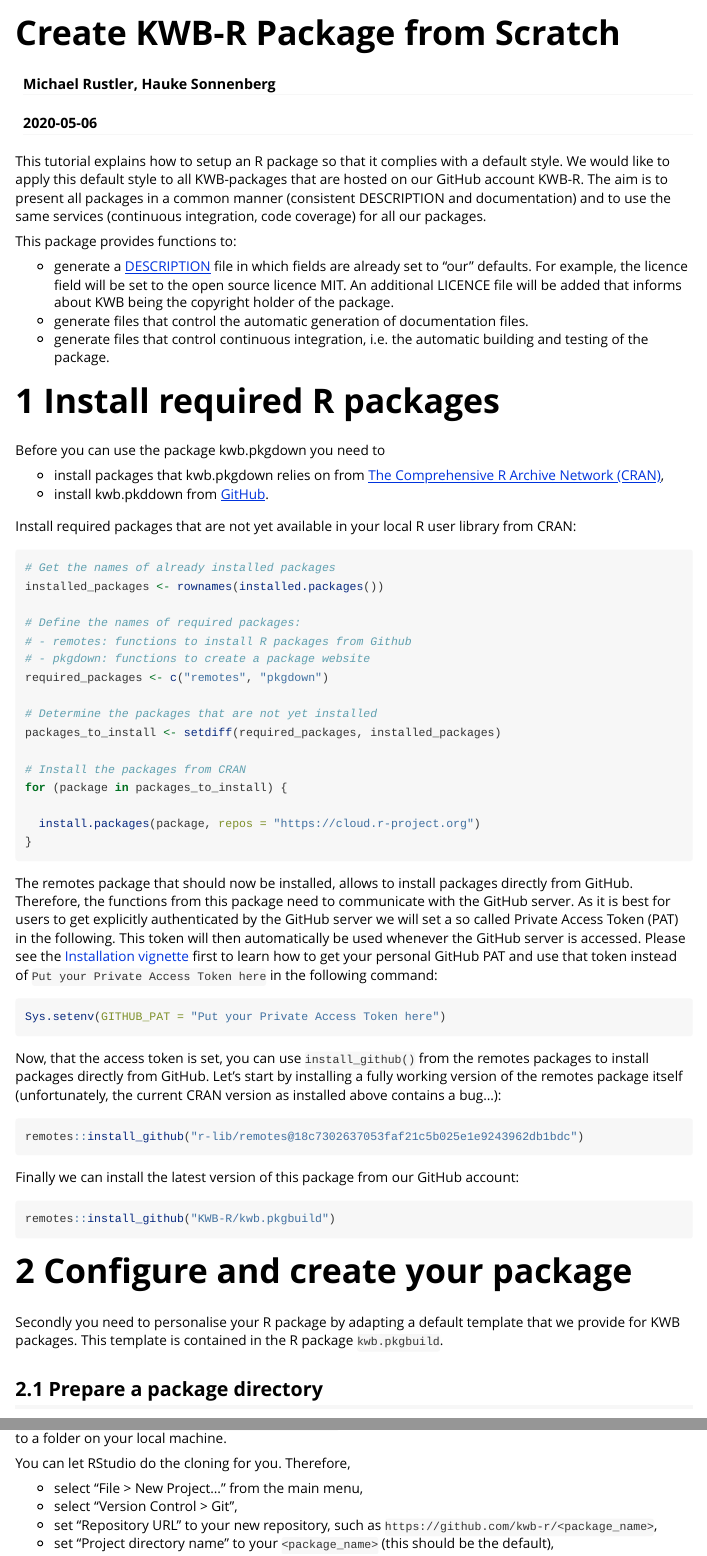
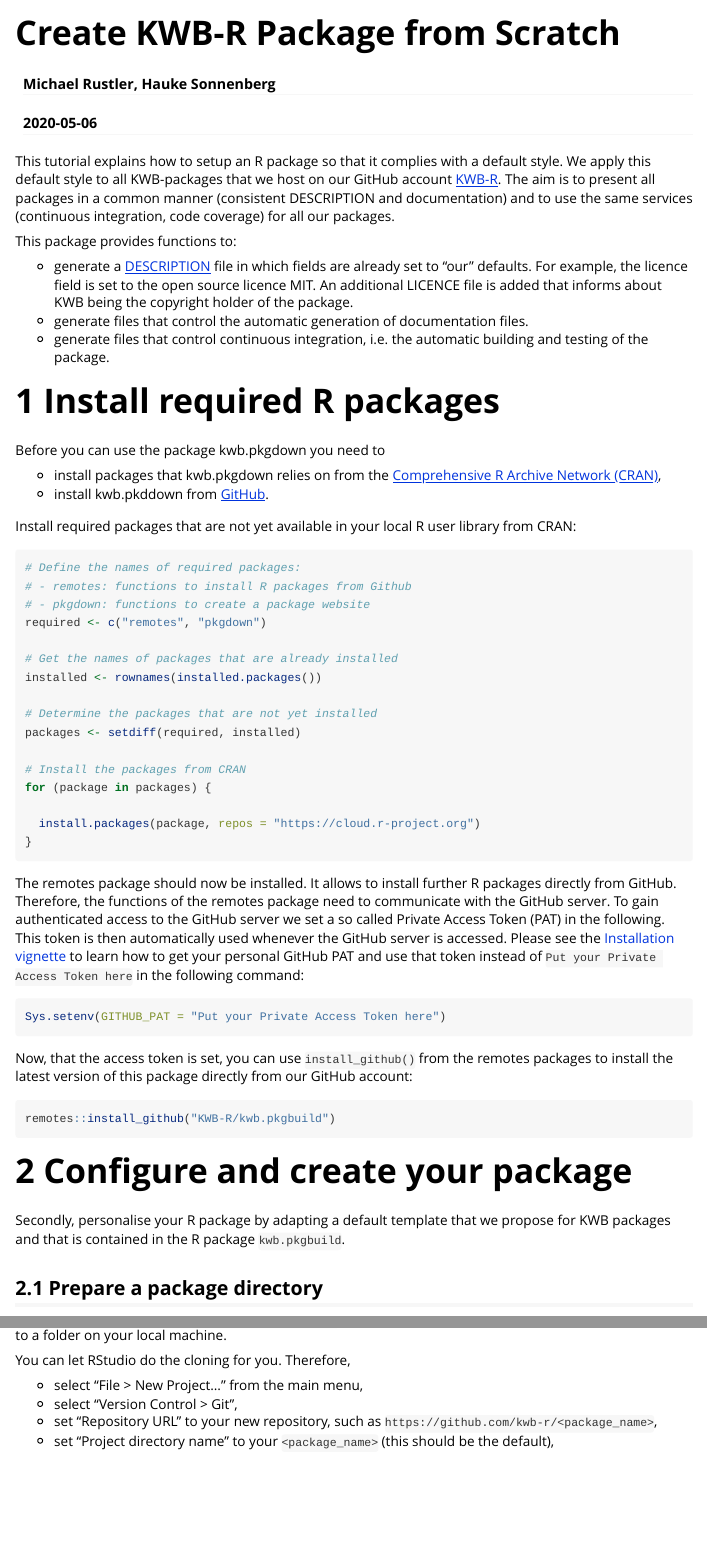
Before and after one commit to KWB-R/kwb.pkgbuild, an R Markdown document (vignettes/tutorial.Rmd): the page in a window 1100 px wide, from its top, and a second part further down, joined at a grey line. Rendered offline with R 4.5, knitr and Pandoc, with nearby package versions; some code elsewhere in the file could not run offline; badge pictures from the web are left out.

Commit message:
Do not use remotes workaround, simplify text

````diff
--- a/vignettes/tutorial.Rmd
+++ b/vignettes/tutorial.Rmd
@@ -18,17 +18,18 @@ knitr::opts_chunk$set(
 ```
 
 This tutorial explains how to setup an R package so that it complies with a
-default style. We would like to apply this default style to all KWB-packages
-that are hosted on our GitHub account KWB-R. The aim is to present all packages
-in a common manner (consistent DESCRIPTION and documentation) and to use the
-same services (continuous integration, code coverage) for all our packages.
+default style. We apply this default style to all KWB-packages that we host on
+our GitHub account [KWB-R](https://github.com/KWB-R). The aim is to present all
+packages in a common manner (consistent DESCRIPTION and documentation) and to
+use the same services (continuous integration, code coverage) for all our
+packages.
 
 This package provides functions to:
 
 * generate a [DESCRIPTION](http://r-pkgs.had.co.nz/description.html) file in
 which fields are already set to "our" defaults. For example, the licence field
-will be set to the open source licence MIT. An additional LICENCE file will be
-added that informs about KWB being the copyright holder of the package.
+is set to the open source licence MIT. An additional LICENCE file is added that
+informs about KWB being the copyright holder of the package.
 * generate files that control the automatic generation of documentation files.
 * generate files that control continuous integration, i.e. the automatic
 building and testing of the package.
@@ -37,55 +38,46 @@ building and testing of the package.
 
 Before you can use the package kwb.pkgdown you need to
 
-* install packages that kwb.pkgdown relies on from
-[The Comprehensive R Archive Network (CRAN)](https://cloud.r-project.org),
-* install kwb.pkddown from [GitHub](https://github.com/kwb-r/kwb.pkgdown).
+* install packages that kwb.pkgdown relies on from the
+[Comprehensive R Archive Network (CRAN)](https://cloud.r-project.org),
+* install kwb.pkddown from [GitHub](https://github.com).
 
 Install required packages that are not yet available in your local R user
 library from CRAN:
 
 ```{r, eval = FALSE}
-# Get the names of already installed packages
-installed_packages <- rownames(installed.packages())
-
 # Define the names of required packages:
 # - remotes: functions to install R packages from Github
 # - pkgdown: functions to create a package website
-required_packages <- c("remotes", "pkgdown")
+required <- c("remotes", "pkgdown")
+
+# Get the names of packages that are already installed
+installed <- rownames(installed.packages())
 
 # Determine the packages that are not yet installed
-packages_to_install <- setdiff(required_packages, installed_packages)
+packages <- setdiff(required, installed)
 
 # Install the packages from CRAN
-for (package in packages_to_install) {
+for (package in packages) {
 
   install.packages(package, repos = "https://cloud.r-project.org")
 }
 ```
 
-The remotes package that should now be installed, allows to install packages
-directly from GitHub. Therefore, the functions from this package need to
-communicate with the GitHub server. As it is best for users to get explicitly authenticated by the GitHub server we will set a so called Private Access Token
-(PAT) in the following. This token will then automatically be used whenever the
-GitHub server is accessed. Please see the [Installation vignette](install.html)
-first to learn how to get your personal GitHub PAT and use that token instead of
-`Put your Private Access Token here` in the following command:
+The remotes package should now be installed. It allows to install further R
+packages directly from GitHub. Therefore, the functions of the remotes package
+need to communicate with the GitHub server. To gain authenticated access to the
+GitHub server we set a so called Private Access Token (PAT) in the following.
+This token is then automatically used whenever the GitHub server is accessed.
+Please see the [Installation vignette](install.html) to learn how to get your
+personal GitHub PAT and use that token instead of `Put your Private Access Token here` in the following command:
 
 ```{r, eval = FALSE}
 Sys.setenv(GITHUB_PAT = "Put your Private Access Token here")
 ```
 
 Now, that the access token is set, you can use `install_github()` from the
-remotes packages to install packages directly from GitHub. Let's start by
-installing a fully working version of the remotes package itself (unfortunately,
-the current CRAN version as installed above contains a bug...):
-
-```{r, eval = FALSE}
-remotes::install_github("r-lib/remotes@18c7302637053faf21c5b025e1e9243962db1bdc")
-```
-
-Finally we can install the latest version of this package from our GitHub
-account:
+remotes packages to install the latest version of this package directly from our GitHub account:
 
 ```{r, eval = FALSE}
 remotes::install_github("KWB-R/kwb.pkgbuild")
@@ -93,9 +85,8 @@ remotes::install_github("KWB-R/kwb.pkgbuild")
 
 # 2 Configure and create your package
 
-Secondly you need to personalise your R package by adapting a default template
-that we provide for KWB packages. This template is contained in the R package
-`kwb.pkgbuild`.
+Secondly, personalise your R package by adapting a default template that we
+propose for KWB packages and that is contained in the R package `kwb.pkgbuild`.
 
 ## 2.1 Prepare a package directory
 
````
Also changed, not shown: vignettes/tutorial.Rmd (5 more changed lines).
